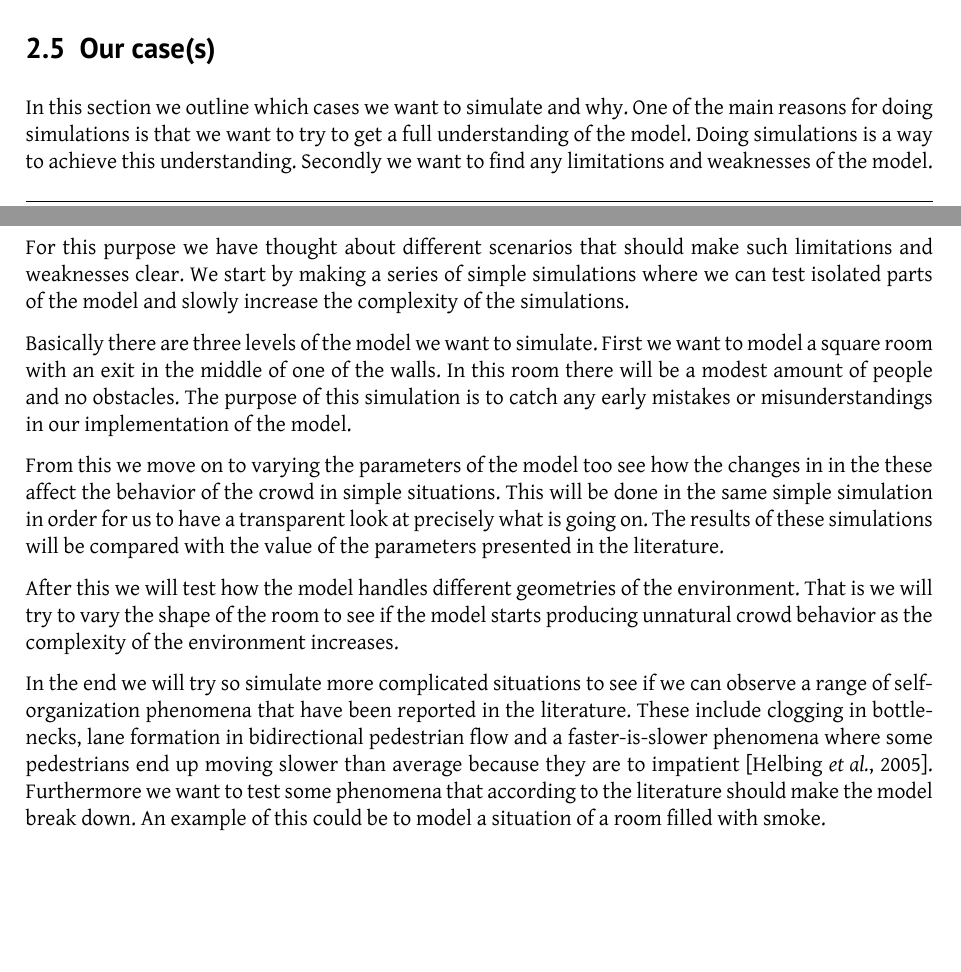
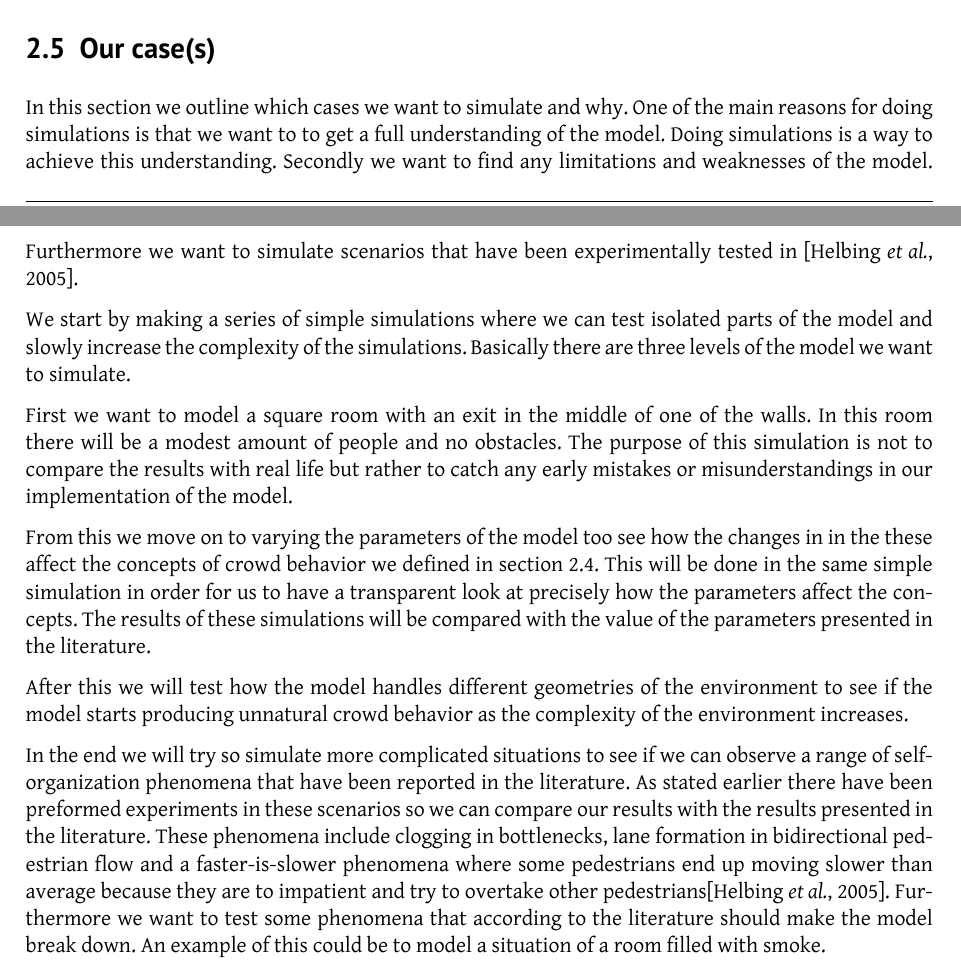
Before and after one commit to tohojo/RUC-math--crowd-modeling, a LaTeX document (LaTeX/crowd-modelling.tex, which reads LaTeX/crowds.tex): two parts of pages 9 and 10 of 33, joined at a grey line, cut so that both start at the same text, the shorter picture padded with empty space. Compiled offline with XeLaTeX.

Commit message:
worked on our cases for tomorrow

```diff
--- a/LaTeX/crowds.tex
+++ b/LaTeX/crowds.tex
@@ -241,44 +242,42 @@ is low does that imply a low flow rate? These are all questing that can be answe
 through simulations in the framework of the concepts we have just defined.
 
 \subsection{Our case(s)}
-%TODO:
-% Devide different simulations into subsection.
-% Write the arguments for doing the different simulations.
-% Remove "try". It seems so insecure.
 In this section we outline which cases we want to simulate and why.
-One of the main reasons for doing simulations is that we want to try to get
+One of the main reasons for doing simulations is that we want to to get
 a full understanding of the model. Doing simulations is a way to achieve this
 understanding. Secondly we want to find any limitations and weaknesses of the
-model.
+model. Furthermore we want to simulate scenarios that have been experimentally
+tested in \citep{self-org}.
 
-For this purpose we have thought about different scenarios that should make such
-limitations and weaknesses clear. We start by making a series of simple simulations
- where we can test isolated parts of the model and slowly increase the complexity
-of the simulations.
+We start by making a series of simple simulations  where we can test isolated parts
+of the model and slowly increase the complexity of the simulations. Basically there
+are three levels of the model we want to simulate.
 
-Basically there are three levels of the model we want to simulate. First we want to
-model a square room with an exit in the middle of one of the walls. In this
-room there will be a modest amount of people and no obstacles. The purpose of this
-simulation is to catch any early mistakes or misunderstandings in our implementation
-of the model.
+First we want to model a square room with an exit in the middle of one of the walls.
+In this room there will be a modest amount of people and no obstacles. The purpose of
+this simulation is not to compare the results with real life but rather to catch any
+early mistakes or misunderstandings in our implementation of the model.
 
 From this we move on to varying the parameters of the model too see how the changes in
-in the these affect the behavior of the crowd in simple situations. This will
-be done in the same simple simulation in order for us to have a transparent look
-at precisely what is going on. The results of these simulations will be compared
-with the value of the parameters presented in the literature.
+in the these affect the concepts of crowd behavior we defined in section \ref{concepts}.
+This will be done in the same simple simulation in order for us to have a transparent look
+at precisely how the parameters affect the concepts. The results of these simulations
+will be compared with the value of the parameters presented in the literature.
 
-After this we will test how the model handles different geometries of the environment.
-That is we will try to vary the shape of the room to see if the model starts producing
-unnatural crowd behavior as the complexity of the environment increases.
+After this we will test how the model handles different geometries of the environment
+to see if the model starts producing unnatural crowd behavior as the complexity of the
+environment increases.
 
 In the end we will try so simulate more complicated situations to see if we can observe
-a range of self-organization phenomena that have been reported in the literature.
-These include clogging in bottlenecks, lane formation in bidirectional pedestrian
+a range of self-organization phenomena that have been reported in the literature. As
+stated earlier there have been preformed experiments in these scenarios so we can
+compare our results with the results presented in the literature. These phenomena
+include clogging in bottlenecks, lane formation in bidirectional pedestrian
 flow and a faster-is-slower phenomena where some pedestrians end up moving slower than
-average because they are to impatient \cite{self-org}. Furthermore we want to test some phenomena
-that according to the literature should make the model break down. An example of this
-could be to model a situation of a room filled with smoke.
+average because they are to impatient and try to overtake other pedestrians\cite{self-org}.
+Furthermore we want to test some phenomena  that according to the literature should make
+the model break down. An example of this could be to model a situation of a room filled
+with smoke.
 
 All this should give a thorough idea about how this model should be handled and what parts
 of it that could be improved. or were you should be careful when using the model.
```
Also changed, not shown: LaTeX/crowds.tex (3 more changed lines).
